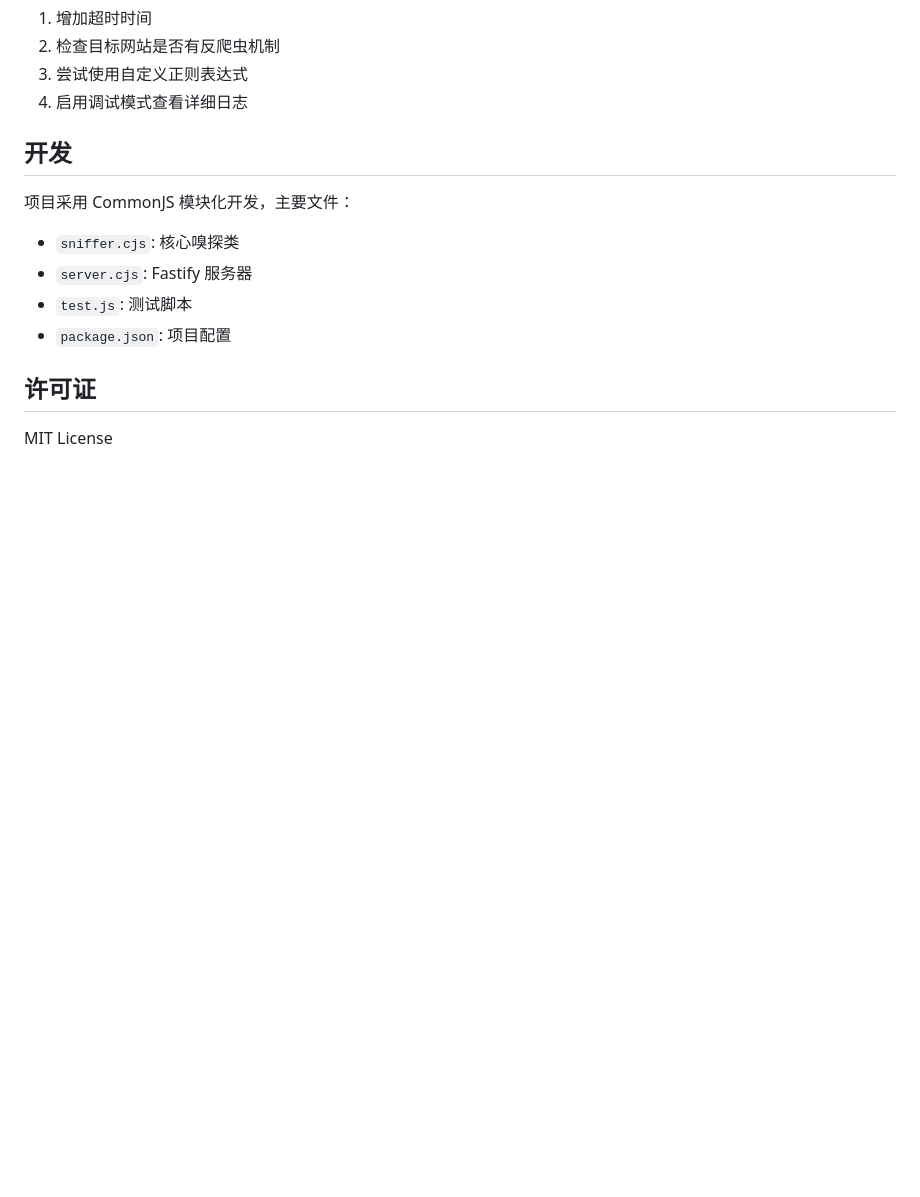
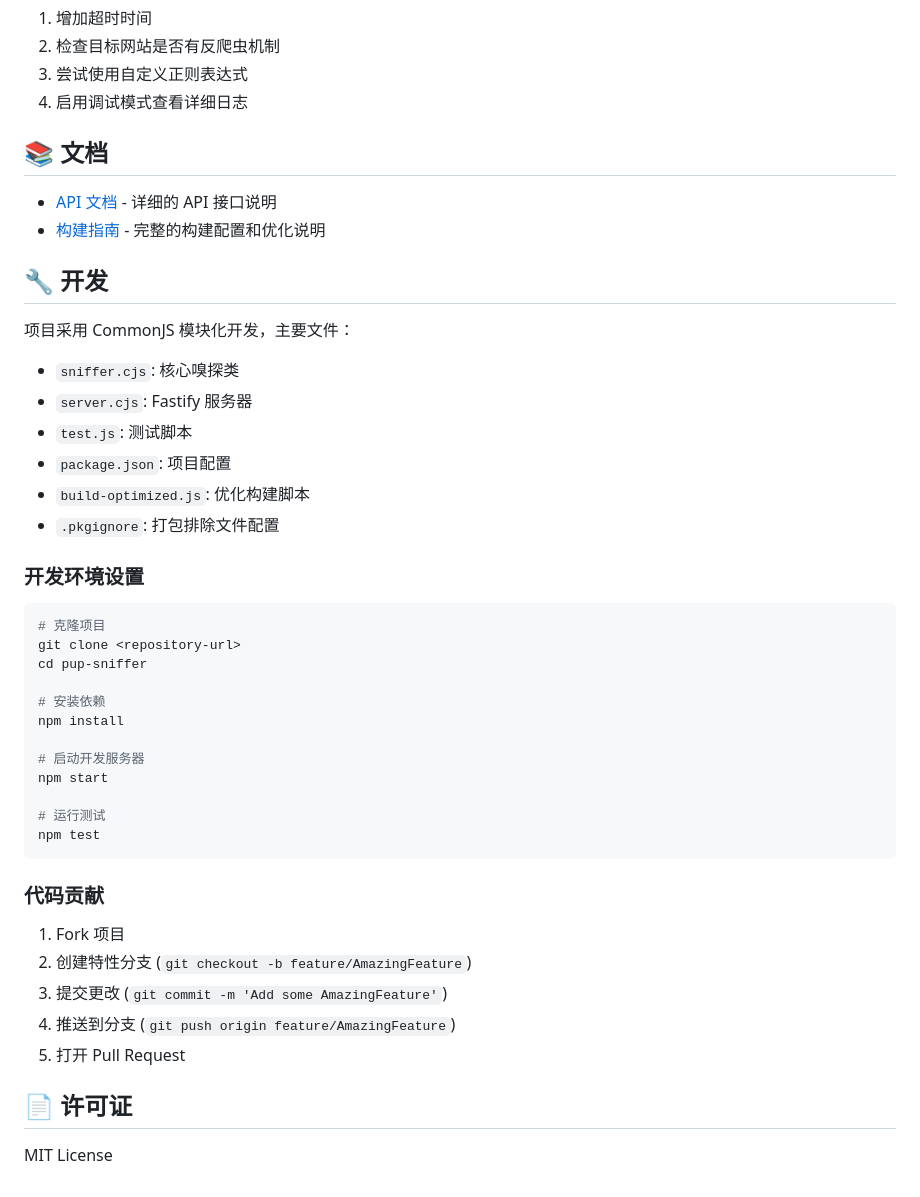
Before and after one commit to hjdhnx/pup-sniffer, a Markdown page: README.md, the part around one of its changes. Rendered like a GitHub page; blank space fills up the shorter version.

````diff
--- a/README.md
+++ b/README.md
@@ -304,7 +453,12 @@ npm test
 3. 尝试使用自定义正则表达式
 4. 启用调试模式查看详细日志
 
-## 开发
+## 📚 文档
+
+- [API 文档](docs/API_DOCS.md) - 详细的 API 接口说明
+- [构建指南](docs/BUILD_GUIDE.md) - 完整的构建配置和优化说明
+
+## 🔧 开发
 
 项目采用 CommonJS 模块化开发，主要文件：
 
@@ -312,7 +466,34 @@ npm test
 - `server.cjs`: Fastify 服务器
 - `test.js`: 测试脚本
 - `package.json`: 项目配置
+- `build-optimized.js`: 优化构建脚本
+- `.pkgignore`: 打包排除文件配置
 
-## 许可证
+### 开发环境设置
+
+```bash
+# 克隆项目
+git clone <repository-url>
+cd pup-sniffer
+
+# 安装依赖
+npm install
+
+# 启动开发服务器
+npm start
+
+# 运行测试
+npm test
+```
+
+### 代码贡献
+
+1. Fork 项目
+2. 创建特性分支 (`git checkout -b feature/AmazingFeature`)
+3. 提交更改 (`git commit -m 'Add some AmazingFeature'`)
+4. 推送到分支 (`git push origin feature/AmazingFeature`)
+5. 打开 Pull Request
+
+## 📄 许可证
 
 MIT License
````
Also changed, not shown: other parts of README.md (+153 -4 lines).
